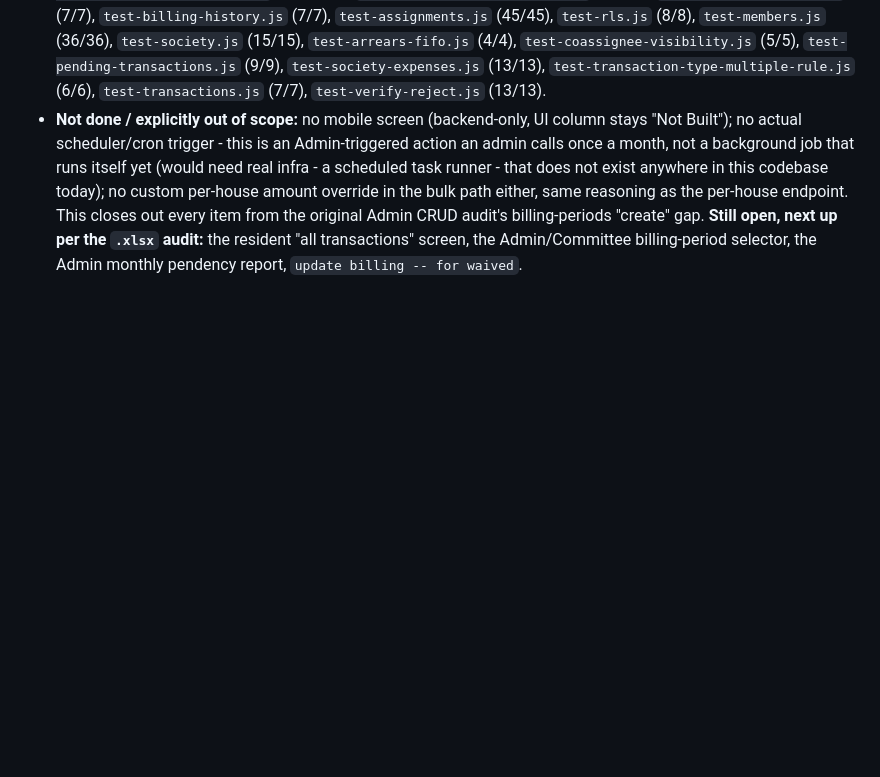
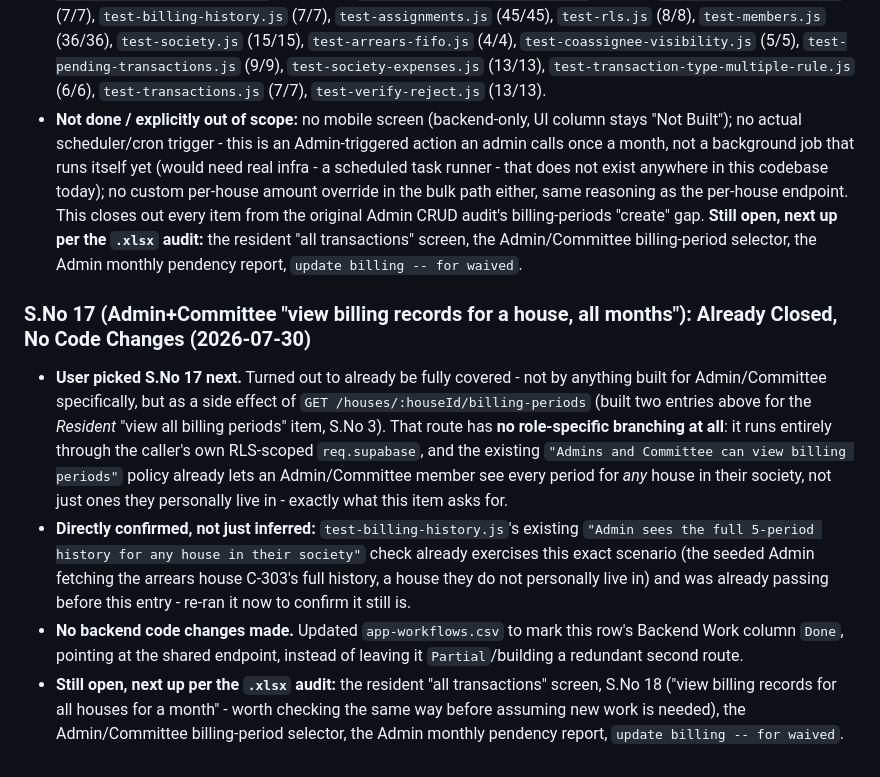
Before and after one commit to jainamit6987/rosewoodpay, a Markdown page: Society_App_Progress_Log.md, the part around the change. GitHub-like rendering; blank space fills up the shorter version.

Commit message:
Note S.No 17 (Admin/Committee per-house billing history) is already covered by the existing shared endpoint - no code changes
Co-authored-by: Cursor <cursoragent@cursor.com>

```diff
--- a/Society_App_Progress_Log.md
+++ b/Society_App_Progress_Log.md
@@ -578,3 +578,10 @@ If `supabase db push` is ever run from a machine with unrestricted network acces
 * **`backend/scripts/test-generate-monthly-billing.js` added (7/7 passing):** 401/403 (plain resident, and a society the caller doesn't administer); a clean first run creating the next month for all 5 seeded houses in the one seeded society, skipping none; a second immediate run proving the documented "advances again, does not skip" behavior; a throwaway house with `default_monthly_amount = NULL` correctly lands in `skipped` with a clear reason while the other 5 still succeed; and an audit row with `metadata.bulk === true`.
 * **Verified against the live hosted project, full suite green (199 checks across 15 scripts, zero regressions):** `test-generate-monthly-billing.js` (7/7, new), `test-create-billing-period.js` (10/10), `test-my-transactions.js` (7/7), `test-billing-history.js` (7/7), `test-assignments.js` (45/45), `test-rls.js` (8/8), `test-members.js` (36/36), `test-society.js` (15/15), `test-arrears-fifo.js` (4/4), `test-coassignee-visibility.js` (5/5), `test-pending-transactions.js` (9/9), `test-society-expenses.js` (13/13), `test-transaction-type-multiple-rule.js` (6/6), `test-transactions.js` (7/7), `test-verify-reject.js` (13/13).
 * **Not done / explicitly out of scope:** no mobile screen (backend-only, UI column stays "Not Built"); no actual scheduler/cron trigger - this is an Admin-triggered action an admin calls once a month, not a background job that runs itself yet (would need real infra - a scheduled task runner - that does not exist anywhere in this codebase today); no custom per-house amount override in the bulk path either, same reasoning as the per-house endpoint. This closes out every item from the original Admin CRUD audit's billing-periods "create" gap. **Still open, next up per the `.xlsx` audit:** the resident "all transactions" screen, the Admin/Committee billing-period selector, the Admin monthly pendency report, `update billing -- for waived`.
+
+### S.No 17 (Admin+Committee "view billing records for a house, all months"): Already Closed, No Code Changes (2026-07-30)
+
+* **User picked S.No 17 next.** Turned out to already be fully covered - not by anything built for Admin/Committee specifically, but as a side effect of `GET /houses/:houseId/billing-periods` (built two entries above for the *Resident* "view all billing periods" item, S.No 3). That route has **no role-specific branching at all**: it runs entirely through the caller's own RLS-scoped `req.supabase`, and the existing `"Admins and Committee can view billing periods"` policy already lets an Admin/Committee member see every period for *any* house in their society, not just ones they personally live in - exactly what this item asks for.
+* **Directly confirmed, not just inferred:** `test-billing-history.js`'s existing `"Admin sees the full 5-period history for any house in their society"` check already exercises this exact scenario (the seeded Admin fetching the arrears house C-303's full history, a house they do not personally live in) and was already passing before this entry - re-ran it now to confirm it still is.
+* **No backend code changes made.** Updated `app-workflows.csv` to mark this row's Backend Work column `Done`, pointing at the shared endpoint, instead of leaving it `Partial`/building a redundant second route.
+* **Still open, next up per the `.xlsx` audit:** the resident "all transactions" screen, S.No 18 ("view billing records for all houses for a month" - worth checking the same way before assuming new work is needed), the Admin/Committee billing-period selector, the Admin monthly pendency report, `update billing -- for waived`.
```
